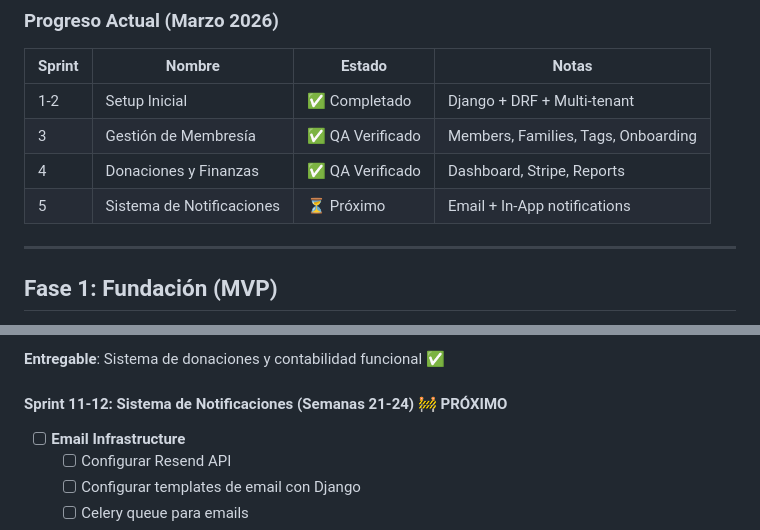
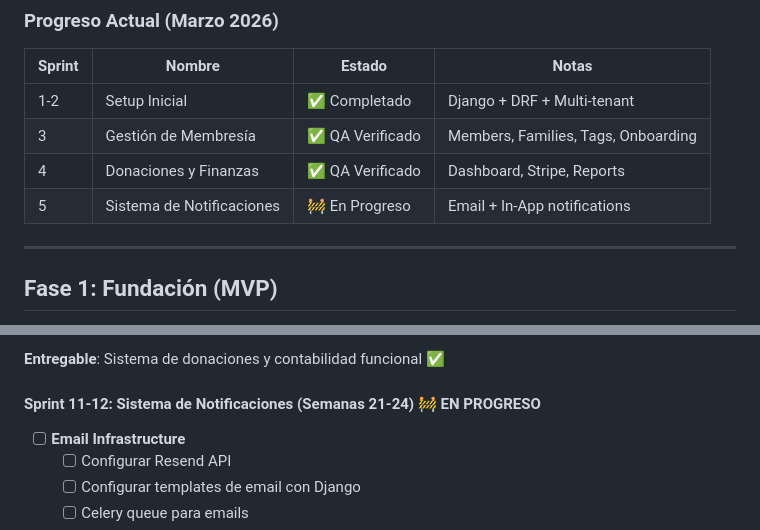
Before and after one commit to lcuper18/SG-Church, a Markdown page: ROADMAP.md, 2 parts joined by grey strips. Drawn GitHub-style.

```diff
--- a/ROADMAP.md
+++ b/ROADMAP.md
@@ -20,7 +20,7 @@ Plan de desarrollo por fases con timeline estimado, prioridades y entregables.
 | 1-2 | Setup Inicial | ✅ Completado | Django + DRF + Multi-tenant |
 | 3 | Gestión de Membresía | ✅ QA Verificado | Members, Families, Tags, Onboarding |
 | 4 | Donaciones y Finanzas | ✅ QA Verificado | Dashboard, Stripe, Reports |
-| 5 | Sistema de Notificaciones | ⏳ Próximo | Email + In-App notifications |
+| 5 | Sistema de Notificaciones | 🚧 En Progreso | Email + In-App notifications |
 
 ---
 
@@ -125,7 +125,7 @@ Establecer la base arquitectónica y funcionalidades core mínimas para que una
 
 **Entregable**: Sistema de donaciones y contabilidad funcional ✅
 
-#### Sprint 11-12: Sistema de Notificaciones (Semanas 21-24) 🚧 PRÓXIMO
+#### Sprint 11-12: Sistema de Notificaciones (Semanas 21-24) 🚧 EN PROGRESO
 - [ ] **Email Infrastructure**
   - [ ] Configurar Resend API
   - [ ] Configurar templates de email con Django
```
Also changed, not shown: docs/SPRINT5_PLAN.md (added, +463 -0 lines).
